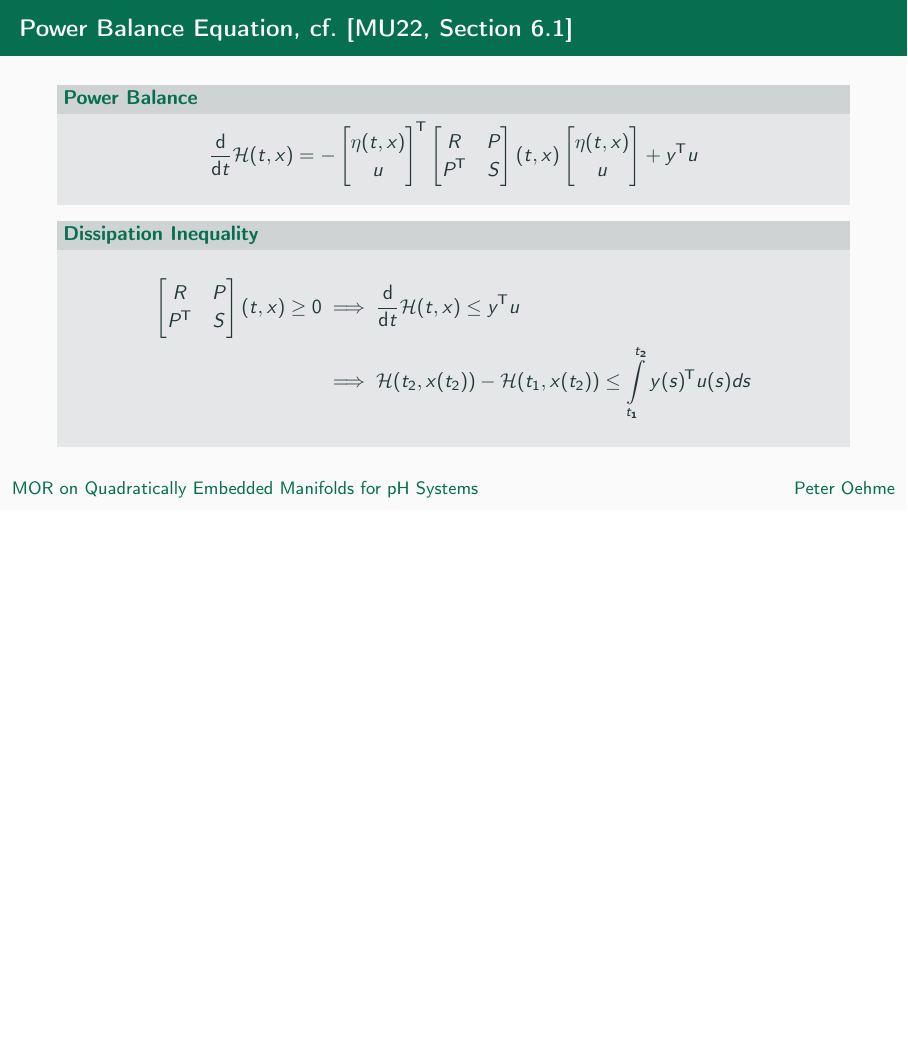
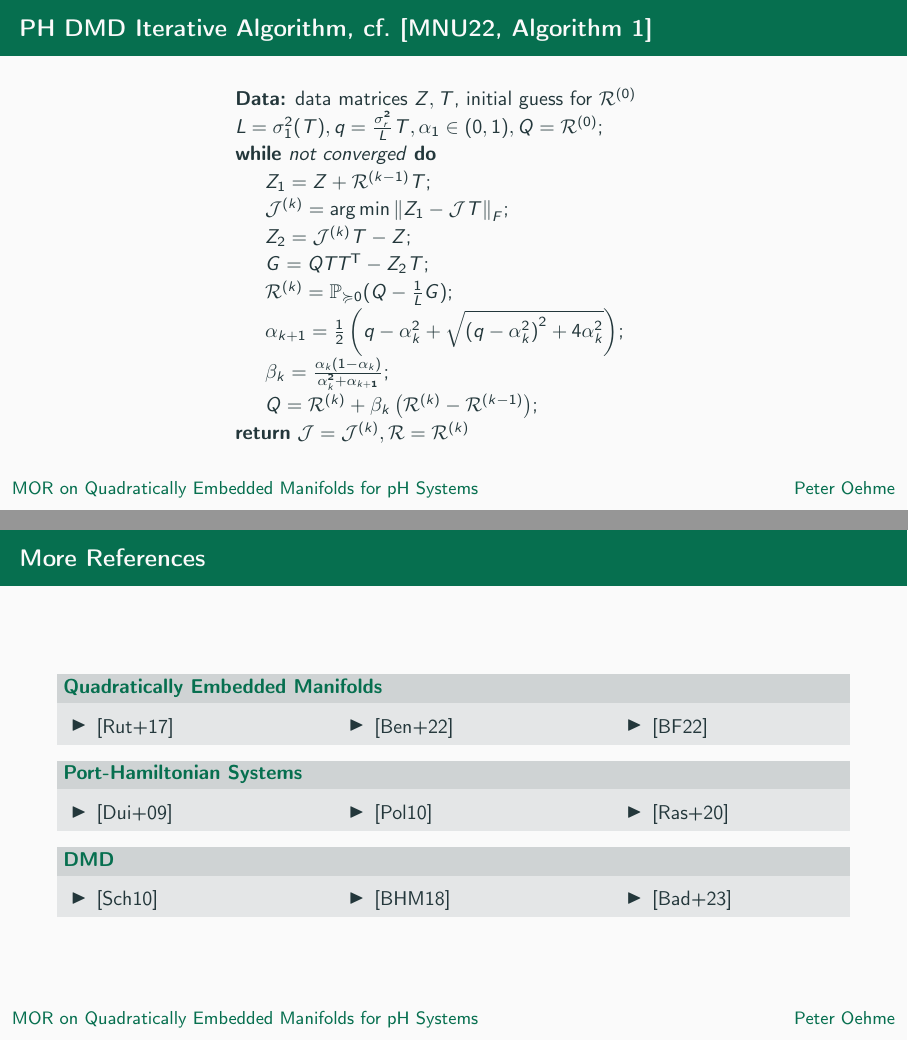
Before and after one commit to peoe/ma-thesis, LaTeX slides (pres.tex, which reads sections/05_backup.tex): page 40 of 40 before the commit and pages 43 and 44 of 44 after it, the two joined at a grey line, the shorter picture padded with empty space. Compiled offline with pdfLaTeX.

Commit message:
[backup] more sources and algorithm

```diff
--- a/sections/05_backup.tex
+++ b/sections/05_backup.tex
@@ -105,15 +106,93 @@
                 \begin{bmatrix}
                     R & P \\
                     P\trans & S
-                \end{bmatrix}(t, x) \geq 0 &\implies \frac{\text{d}}{\text{d}t} \mcl{H}(t, x) \leq y\trans u \\
+                \end{bmatrix}(t, x) \succcurlyeq 0 &\implies \frac{\text{d}}{\text{d}t} \mcl{H}(t, x) \leq y\trans u \\
                  &\implies \mcl{H}(t_2, x(t_2)) - \mcl{H}(t_1, x(t_2)) \leq \int\limits_{t_1}^{t_2} y(s)\trans u(s) ds
             \end{align*}
         \end{block}
     \end{frame}
 
-    % TODO: MOR for pH
+    \begin{frame}{PH DMD Iterative Algorithm, cf.~\cite[Algorithm~1]{Morandin2022}}
+        \begin{center}
+            \begin{minipage}{.55\linewidth}
+                \begin{algorithm}[H]
+                    \KwData{data matrices $Z, T$, initial guess for $\mcl{R}^{(0)}$}
+                    $L = \sigma_1^2(T), q = \frac{\sigma_r^2}{L} T, \alpha_1 \in \interval[open]{0}{1}, Q = \mcl{R}^{(0)}$\;
+                    \While{not converged}{
+                        $Z_1 = Z + \mcl{R}^{(k - 1)} T$\;
+                        $\mcl{J}^{(k)} = \argmin \norm[F]{Z_1 - \mcl{J} T}$\;
+                        $Z_2 = \mcl{J}^{(k)} T - Z$\;
+                        $G = Q T T\trans - Z_2 T$\;
+                        $\mcl{R}^{(k)} = \bb{P}_{\succcurlyeq 0}(Q - \frac{1}{L} G)$\;
+                        $\alpha_{k + 1} = \frac{1}{2} \left( q - \alpha_k^2 + \sqrt{{(q - \alpha_k^2)}^2 + 4 \alpha_k^2} \right)$\;
+                        $\beta_{k} = \frac{\alpha_k(1 - \alpha_k)}{\alpha_k^2 + \alpha_{k + 1}}$\;
+                        $Q = \mcl{R}^{(k)} + \beta_k  \left( \mcl{R}^{(k)} - \mcl{R}^{(k - 1)} \right)$\;
+                    }
+                    \Return{$\mcl{J} = \mcl{J}^{(k)}, \mcl{R} = \mcl{R}^{(k)}$}
+                \end{algorithm}
+            \end{minipage}
+        \end{center}
+    \end{frame}
 
-    % TODO: iterative solution algorithm from phDMD?
+    \begin{frame}{More References}
+        \begin{block}{Quadratically Embedded Manifolds}
+            \begin{columns}[totalwidth=\linewidth]
+                \begin{column}{.3\textwidth}
+                    \begin{itemize}
+                        \item \cite{Rutzmoser2017}
+                    \end{itemize}
+                \end{column}
+                \begin{column}{.3\textwidth}
+                    \begin{itemize}
+                        \item \cite{Benner2022}
+                    \end{itemize}
+                \end{column}
+                \begin{column}{.3\textwidth}
+                    \begin{itemize}
+                        \item \cite{Barnett2022}
+                    \end{itemize}
+                \end{column}
+            \end{columns}
+        \end{block}
 
-    % TODO: more references on Quad MOR, pH and DMD?
+        \begin{block}{Port-Hamiltonian Systems}
+            \begin{columns}[totalwidth=\linewidth]
+                \begin{column}{.3\textwidth}
+                    \begin{itemize}
+                        \item \cite{Duindam2009}
+                    \end{itemize}
+                \end{column}
+                \begin{column}{.3\textwidth}
+                    \begin{itemize}
+                        \item \cite{Polyuga2010}
+                    \end{itemize}
+                \end{column}
+                \begin{column}{.3\textwidth}
+                    \begin{itemize}
+                        \item \cite{Rashad2020}
+                    \end{itemize}
+                \end{column}
+            \end{columns}
+        \end{block}
+
+        \begin{block}{DMD}
+            \begin{columns}[totalwidth=\linewidth]
+                \begin{column}{.3\textwidth}
+                    \begin{itemize}
+                        \item \cite{Schmid2010}
+                    \end{itemize}
+                \end{column}
+                \begin{column}{.3\textwidth}
+                    \begin{itemize}
+                        \item \cite{Benner2018}
+                    \end{itemize}
+                \end{column}
+                \begin{column}{.3\textwidth}
+                    \begin{itemize}
+                        \item \cite{Baddoo2023}
+                    \end{itemize}
+                \end{column}
+            \end{columns}
+        \end{block}
+    \end{frame}
 }
```
Also changed, not shown: sections/02_ph.tex (+1 -1 lines), sections/03_phdmd.tex (+1 -1 lines), sections/05_backup.tex (7 more changed lines).
